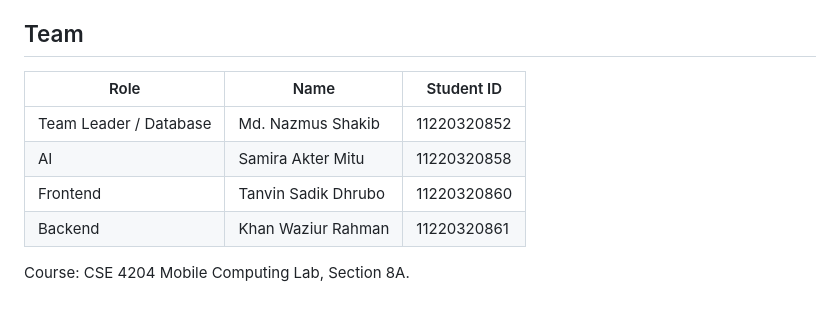
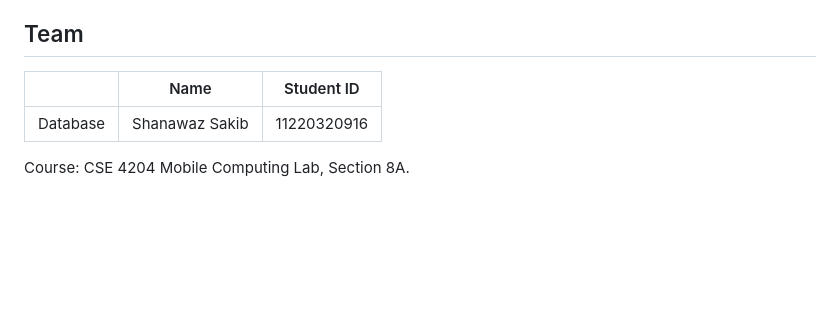
Before and after one commit to sakib916sk/AI-Smart-Campus-System, a Markdown page: README.md, the part around the change. Drawn GitHub-style; blank space fills up the shorter version.

Commit message:
Updated team information in README

```diff
--- a/README.md
+++ b/README.md
@@ -423,11 +423,9 @@ node run_complete_qa.mjs
 
 ## Team
 
-| Role | Name | Student ID |
+|| Name | Student ID |
 | --- | --- | --- |
-| Team Leader / Database | Md. Nazmus Shakib | 11220320852 |
-| AI | Samira Akter Mitu | 11220320858 |
-| Frontend | Tanvin Sadik Dhrubo | 11220320860 |
-| Backend | Khan Waziur Rahman | 11220320861 |
+Database | Shanawaz Sakib | 11220320916 |
+
 
 Course: CSE 4204 Mobile Computing Lab, Section 8A.
```
